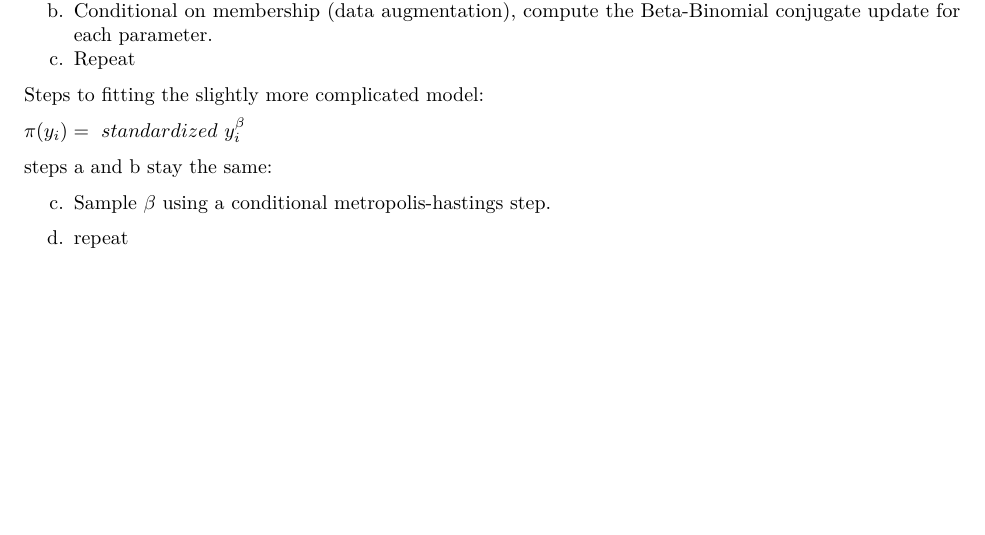
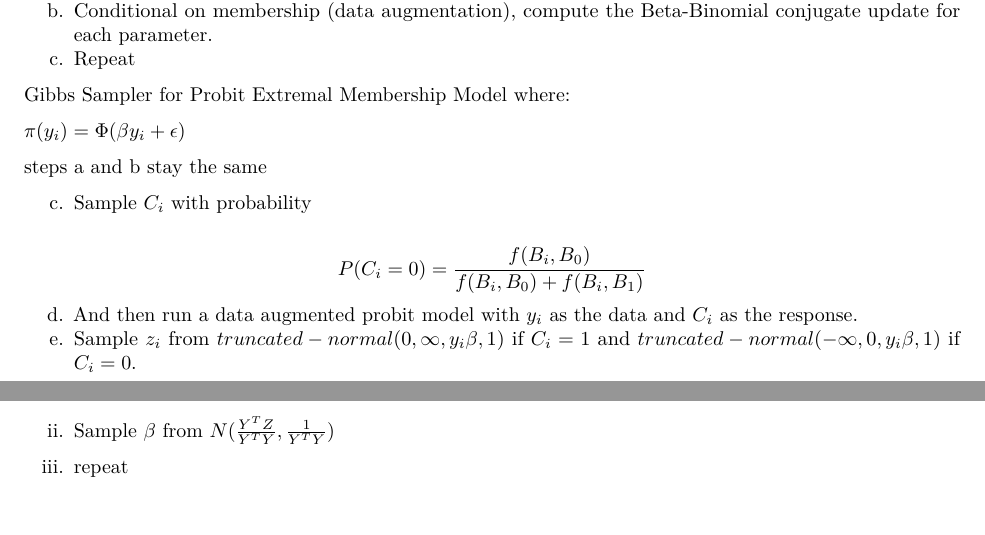
Before and after one commit to hungf8342/connectomics_team3, an R Markdown document (Extremal Network Modeling.Rmd): part of the page before the commit and two parts of pages 1 and 2 of 2 after it, the two joined at a grey line, cut so that both start at the same text, the shorter picture padded with empty space. Rendered offline with R 4.5, knitr and Pandoc, then LaTeX, with nearby package versions.

Commit message:
Wrote up model

```diff
--- a/Extremal Network Modeling.Rmd
+++ b/Extremal Network Modeling.Rmd
@@ -35,12 +35,18 @@ Steps to fitting the basic model:
   b. Conditional on membership (data augmentation), compute the Beta-Binomial conjugate update for each parameter.
   c. Repeat
 
-Steps to fitting the slightly more complicated model:
+Gibbs Sampler for Probit Extremal Membership Model where:
 
-$\pi(y_i) = \  standardized \ y_i^\beta$
+$\pi(y_i) =\Phi(\beta y_i + \epsilon)$
 
-steps a and b stay the same:
+steps a and b stay the same
 
-c. Sample $\beta$ using a conditional metropolis-hastings step.
+c. Sample $C_i$ with probability
+
+$$P(C_i = 0) = \frac{f(B_i, B_0)}{f(B_i, B_0) + f(B_i, B_1)} $$
+
+d. And then run a data augmented probit model with $y_i$ as the data and $C_i$ as the response.
+  i. Sample $z_i$ from $truncated-normal(0, \infty, y_i \beta, 1)$ if $C_i = 1$ and $truncated-normal(-\infty,0, y_i \beta, 1)$ if $C_i = 0$.
+  ii. Sample $\beta$ from $N(\frac{Y^TZ}{Y^TY}, \frac{1}{Y^TY})$
 
 d. repeat
```
